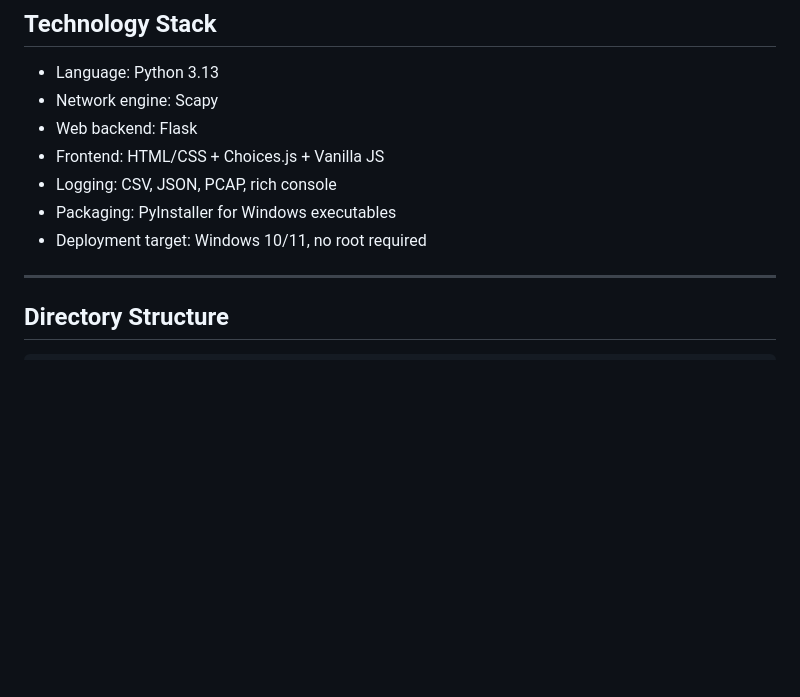
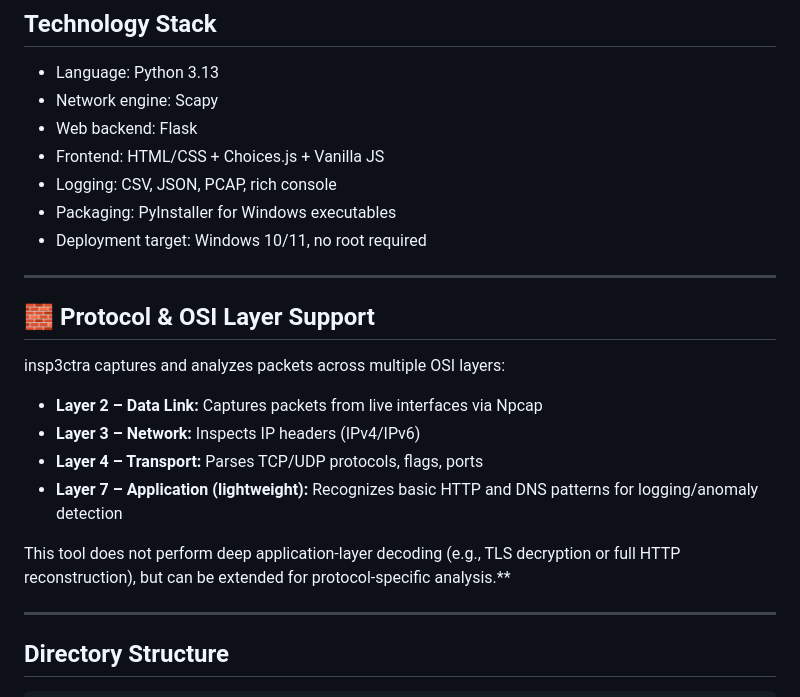
Before and after one commit to NakshtraYadav/insp3ctra, a Markdown page: README.md, the part around the change. Drawn GitHub-style; blank space fills up the shorter version.

Commit message:
Update README.md
updated information regarding osi layers

```diff
--- a/README.md
+++ b/README.md
@@ -61,6 +61,19 @@ Key objectives:
 - Logging: CSV, JSON, PCAP, rich console
 - Packaging: PyInstaller for Windows executables
 - Deployment target: Windows 10/11, no root required
+
+---
+
+## 🧱 Protocol & OSI Layer Support
+
+insp3ctra captures and analyzes packets across multiple OSI layers:
+
+- **Layer 2 – Data Link:** Captures packets from live interfaces via Npcap
+- **Layer 3 – Network:** Inspects IP headers (IPv4/IPv6)
+- **Layer 4 – Transport:** Parses TCP/UDP protocols, flags, ports
+- **Layer 7 – Application (lightweight):** Recognizes basic HTTP and DNS patterns for logging/anomaly detection
+
+This tool does not perform deep application-layer decoding (e.g., TLS decryption or full HTTP reconstruction), but can be extended for protocol-specific analysis.**
 
 ---
 
```
